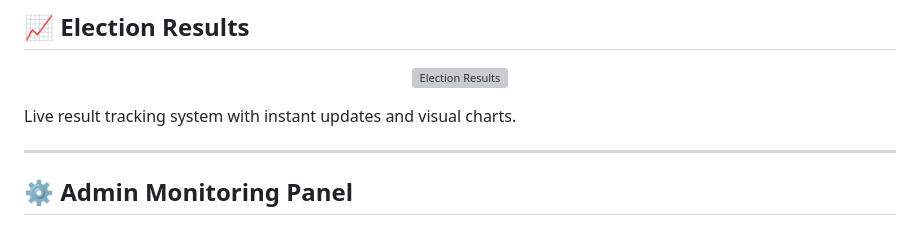
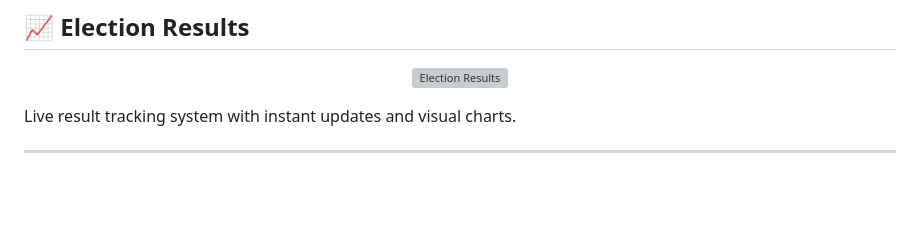
Before and after one commit to Zohaibfaiz/FA23-BSE-048-M.Zohaib, a Markdown page: ElectionHub/election-system/README.md, the part around one of its changes. GitHub-like rendering; blank space fills up the shorter version; grey boxes are pictures that could not be loaded.

```diff
--- a/ElectionHub/election-system/README.md
+++ b/ElectionHub/election-system/README.md
@@ -98,5 +95,4 @@ Live result tracking system with instant updates and visual charts.
 
 ---
 
-## ⚙️ Admin Monitoring Panel
 
```
Also changed, not shown: other parts of ElectionHub/election-system/README.md (+1 -6 lines).
